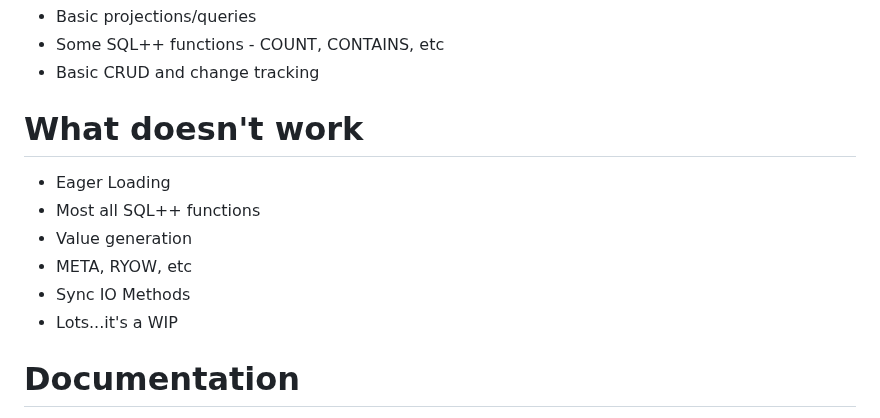
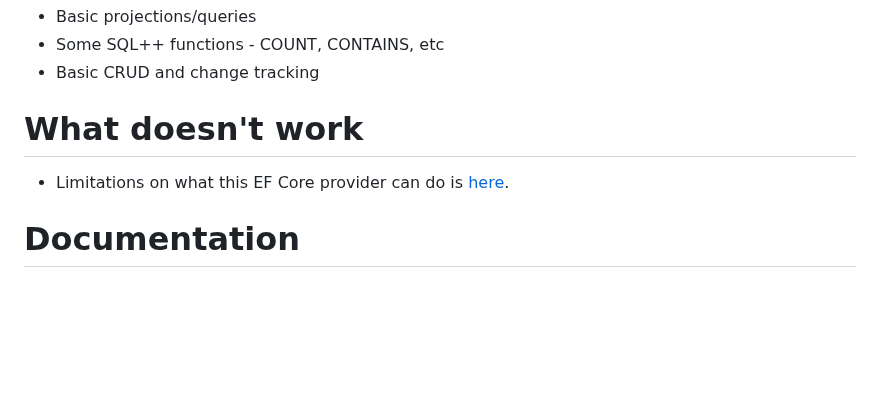
Before and after one commit to couchbaselabs/couchbase-efcore-provider, a Markdown page: README.md, the part around the change. GitHub-like rendering; blank space fills up the shorter version.

```diff
--- a/README.md
+++ b/README.md
@@ -105,12 +105,7 @@ There exists options for both the [Couchbase SDK](https://docs.couchbase.com/dot
  * Basic CRUD and change tracking
 
  # What doesn't work
- * Eager Loading
- * Most all SQL++ functions
- * Value generation
- * META, RYOW, etc
- * Sync IO Methods
- * Lots...it's a WIP
+ * Limitations on what this EF Core provider can do is [here](https://github.com/couchbaselabs/couchbase-efcore-provider/blob/main/docs/limitations.md).
 
 # Documentation
 * [Configuration](https://github.com/couchbaselabs/couchbase-efcore-provider/blob/main/docs/configuration.md)
```
